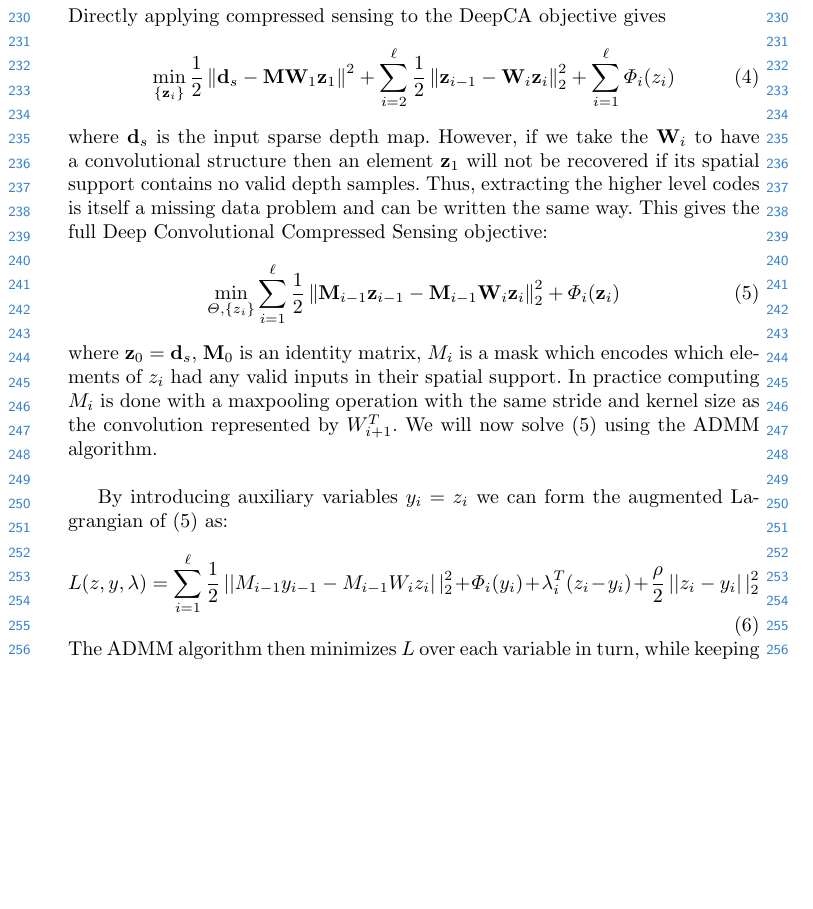
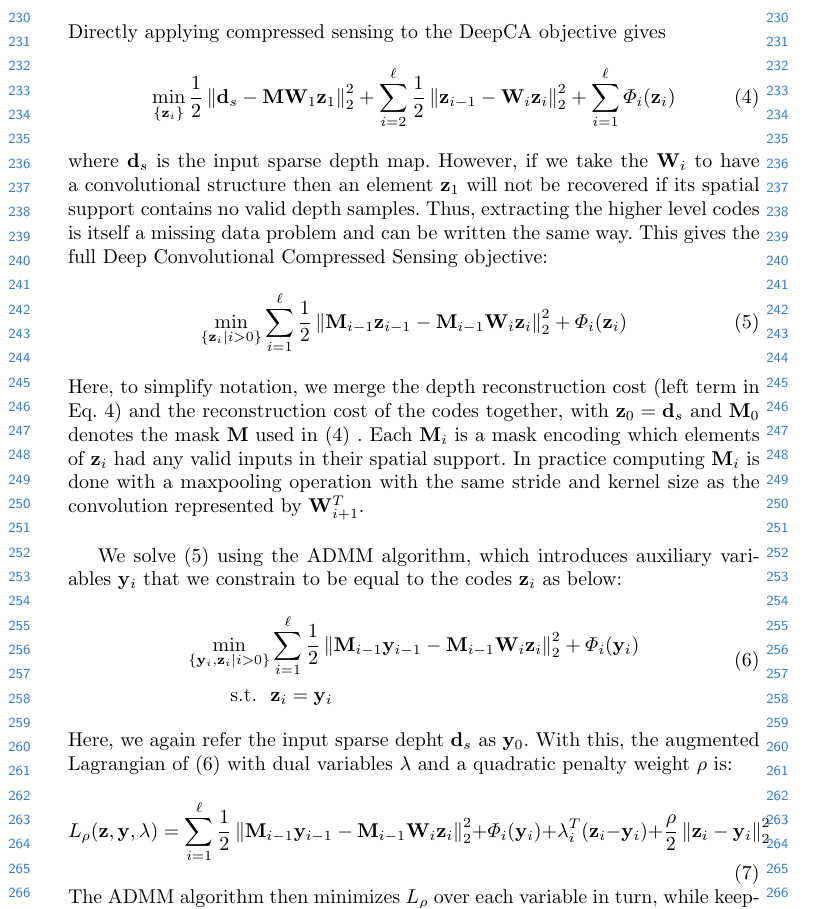
Before and after one commit to nchodosh/eccv2018, a LaTeX thesis (paper.tex, which reads sections/Approach_chaoyang.tex): part of page 6 of 12, cut so that both start at the same text, the shorter picture padded with empty space. Compiled offline with pdfLaTeX.

Commit message:
Updates from ShareLaTeX

```diff
--- a/paper.tex
+++ b/paper.tex
@@ -14,6 +14,7 @@
 \def\I{\mathcal{I}}
 \def\T{\mathcal{T}}
 \def\p{\mathbf{p}}
+\def\y{\mathbf{y}}
 \def\t{\mathbf{t}}
 \def\R{\mathbf{R}}
 \def\w{\mathbf{\omega}}
--- a/sections/Approach_chaoyang.tex
+++ b/sections/Approach_chaoyang.tex
@@ -47,19 +47,28 @@ Before applying ADNNs to depth completion we will review how sparse coding is us
 
 Directly applying compressed sensing to the DeepCA objective gives
 \begin{equation}
-  \min_{\{\z_i\}} \frac{1}{2} \left\Vert \d_s - \M\W_1\z_1 \right\Vert^2  +  \sum_{i=2}^{\ell} \frac{1}{2} \left\Vert \z_{i-1} - \W_i\z_i\right\Vert_2^2 + \sum_{i=1}^{\ell}\Phi_i(z_i)
+  \min_{\{\z_i\}} \frac{1}{2} \left\Vert \d_s - \M\W_1\z_1 \right\Vert_2^2  +  \sum_{i=2}^{\ell} \frac{1}{2} \left\Vert \z_{i-1} - \W_i\z_i\right\Vert_2^2 + \sum_{i=1}^{\ell}\Phi_i(\z_i)
+  \label{eq:dccs_no_mask}
 \end{equation}
 where $\d_s$ is the input sparse depth map. However, if we take the $\W_i$ to have a convolutional structure then an element $\z_1$ will not be recovered if its spatial support contains no valid depth samples. Thus, extracting the higher level codes is itself a missing data problem and can be written the same way. This gives the full Deep Convolutional Compressed Sensing objective:
 \begin{equation}
   \label{eq:dccs}
-  \min_{\Theta, \{z_i\}} \sum_{i=1}^{\ell} \frac{1}{2} \left\Vert \M_{i-1}\z_{i-1} - \M_{i-1}\W_i\z_i\right\Vert_2^2 + \Phi_i(\z_i)
+  \min_{\{\z_i \vert i>0\}} \sum_{i=1}^{\ell} \frac{1}{2} \left\Vert \M_{i-1}\z_{i-1} - \M_{i-1}\W_i\z_i\right\Vert_2^2 + \Phi_i(\z_i)
 \end{equation}
-where $\z_0 = \d_s$, $\M_0$ is an identity matrix, $M_i$ is a mask which encodes which elements of $z_i$ had any valid inputs in their spatial support. In practice computing $M_i$ is done with a maxpooling operation with the same stride and kernel size as the convolution represented by $W_{i+1}^T$. We will now solve (\ref{eq:dccs}) using the ADMM algorithm.\\
+Here, to simplify notation, we merge the depth reconstruction cost (left term in Eq.~\ref{eq:dccs_no_mask}) and the reconstruction cost of the codes together, with $\z_0 = \d_s$ and $\M_0$ denotes the mask $\M$ used in (\ref{eq:dccs_no_mask}) . Each $\M_i$ is a mask encoding which elements of $\z_i$ had any valid inputs in their spatial support. In practice computing $\M_i$ is done with a maxpooling operation with the same stride and kernel size as the convolution represented by $\W_{i+1}^T$.\\
 
-By introducing auxiliary variables $y_i = z_i$ we can form the augmented Lagrangian of (\ref{eq:dccs}) as:
+We solve (\ref{eq:dccs}) using the ADMM algorithm, which introduces auxiliary variables $\y_i$ that we constrain to be equal to the codes $\z_i$ as below:
 \begin{equation}
-  L(z, y, \lambda) = \sum_{i=1}^{\ell} \frac{1}{2} \left|| M_{i-1}y_{i-1} - M_{i-1}W_iz_i\right||_2^2 + \Phi_i(y_i) + \lambda^T_i(z_i - y_i) + \frac{\rho}{2}\left||z_i - y_i\right||_2^2
+\begin{aligned}
+\min_{\{\y_i, \z_i \vert i>0\}} & \sum_{i=1}^{\ell} \frac{1}{2} \left\Vert \M_{i-1}\y_{i-1} - \M_{i-1}\W_i\z_i\right\Vert_2^2 + \Phi_i(\y_i)\\
+\text{s.t.~~} & \z_i = \y_i
+\end{aligned}
+\label{eq:admm_obj}
 \end{equation}
-The ADMM algorithm then minimizes $L$ over each variable in turn, while keeping all others fixed. Following Murdock \etal we will incrementally update each layer instead of first solving for all $z_i$ followed by all $y_i$. They show this order leads to faster convergence. The ADMM updates for each variable are as follows:
+Here, we again refer the input sparse depht $\d_s$ as $\y_0$. With this, the augmented Lagrangian of (\ref{eq:admm_obj}) with dual variables $\bold{\lambda}$ and a quadratic penalty weight $\rho$ is:
+\begin{equation}
+  L_\rho(\z, \y, \mathbf{\lambda}) = \sum_{i=1}^{\ell} \frac{1}{2} \left\Vert \M_{i-1}\y_{i-1} - \M_{i-1}\W_i\z_i\right\Vert_2^2 + \Phi_i(\y_i) + \mathbf{\lambda}^T_i(\z_i - \y_i) + \frac{\rho}{2}\left\Vert\z_i - \y_i\right\Vert_2^2
+\end{equation}
+The ADMM algorithm then minimizes $L_\rho$ over each variable in turn, while keeping all others fixed. Following Murdock \etal we will incrementally update each layer instead of first solving for all $\z_i$ followed by all $\y_i$. They show this order leads to faster convergence. The ADMM updates for each variable are as follows:
 \begin{enumerate}
 \item
```
Also changed, not shown: sections/Approach_chaoyang.tex (5 more changed lines).
